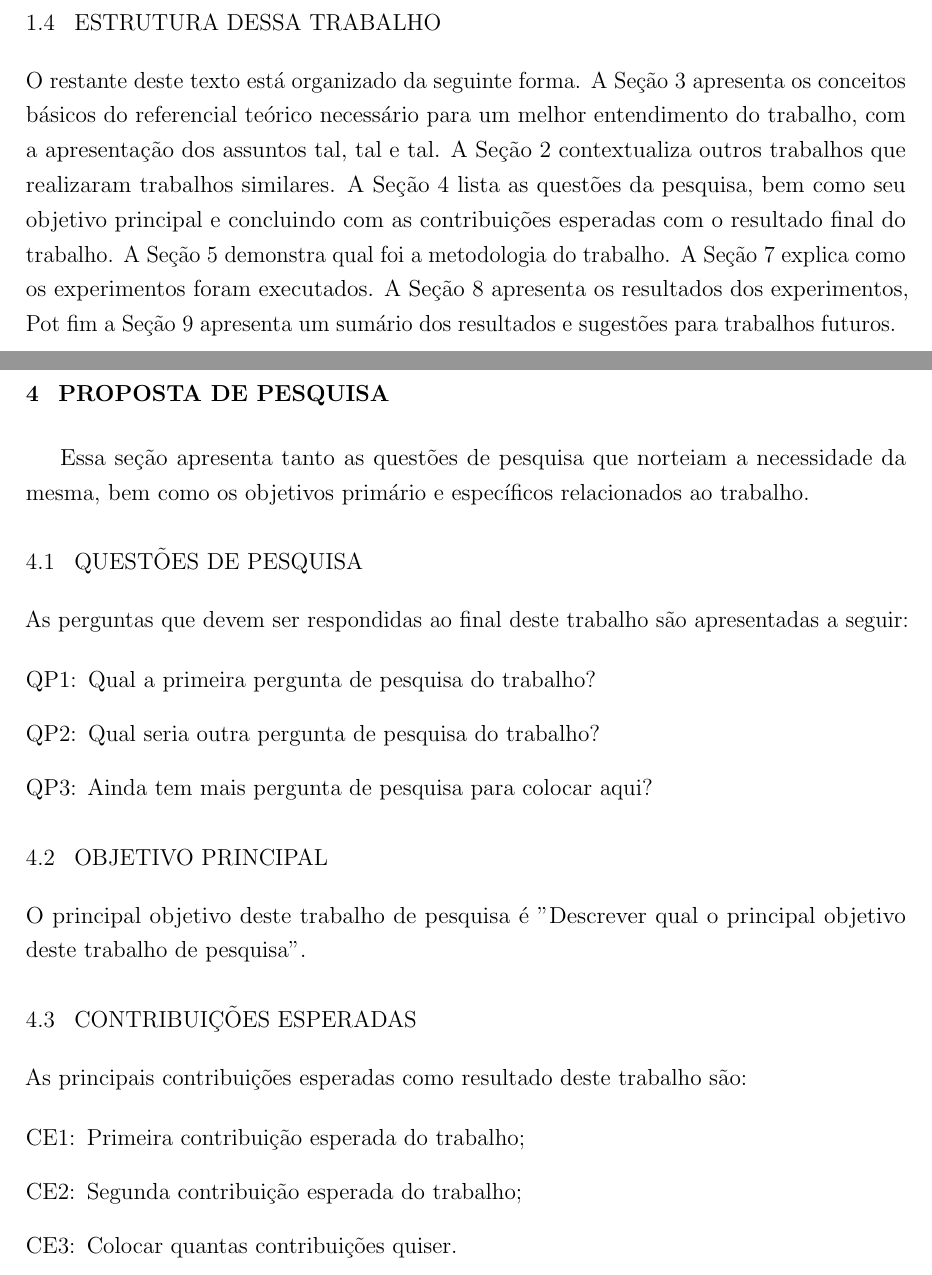
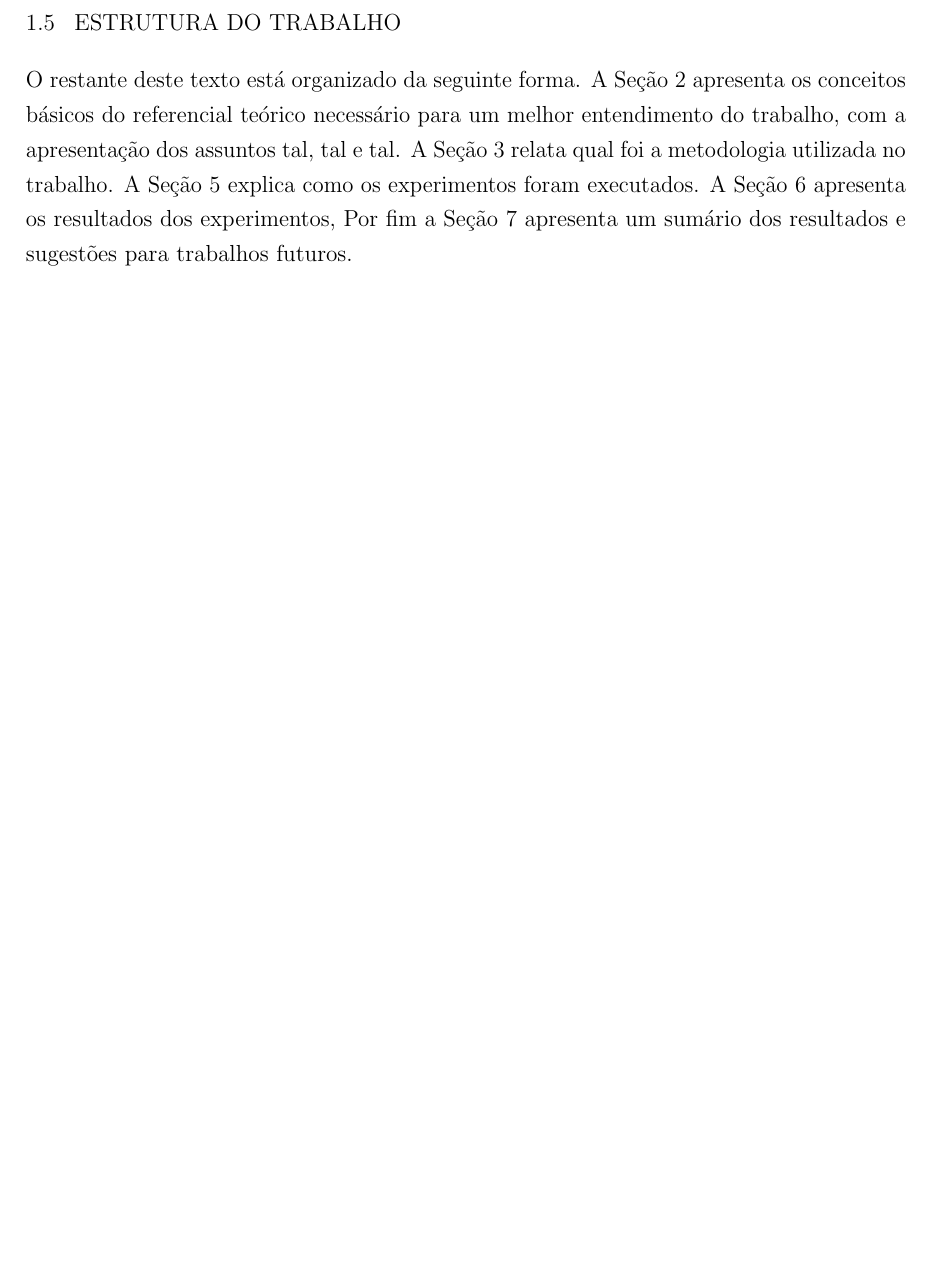
Before and after one commit to sauloaalmeida/modelo-guiado-trabalho-academico-ufrj, a LaTeX document (documento.tex, which reads 2-textos/introducao.tex, 2-textos/proposta_de_pesquisa.tex, config/configuracoes.tex): two parts of pages 18 and 24 of 53 before the commit and part of page 14 of 48 after it, the two joined at a grey line, cut so that both start at the same text, the shorter picture padded with empty space. Compiled offline with pdfLaTeX.

Commit message:
Ajusta o texto da introducao relacionado a semantica

```diff
--- a/2-textos/introducao.tex
+++ b/2-textos/introducao.tex
@@ -30 +24,2 @@ Como apresentado em \cite{mohri2018foundations}, com o resultado do desenvolvime
 
+\section{Estrutura do trabalho}
@@ -32,6 +26,2 @@ Como apresentado em \cite{mohri2018foundations}, com o resultado do desenvolvime
 
-\lipsum[19-21]
-
-\section{Estrutura dessa trabalho}
-
-O restante deste texto está organizado da seguinte forma. A Seção~\ref{cap:referencial_teorico} apresenta os conceitos básicos do referencial teórico necessário para um melhor entendimento do trabalho, com a apresentação dos assuntos tal, tal e tal. A Seção~\ref{cap:trabalhos_relacionados} contextualiza outros trabalhos que realizaram trabalhos similares. A Seção~\ref{cap:proposta_de_pesquisa} lista as questões da pesquisa, bem como seu objetivo principal e concluindo com as contribuições esperadas com o resultado final do trabalho. A Seção~\ref{cap:metodologia} demonstra qual foi a metodologia do trabalho. A Seção~\ref{cap:experimentos} explica como os experimentos foram executados. A Seção~\ref{cap:resultados} apresenta os resultados dos experimentos, Pot fim a Seção~\ref{cap:conclusao} apresenta um sumário dos resultados e sugestões para trabalhos futuros.
+O restante deste texto está organizado da seguinte forma. A Seção~\ref{cap:referencial_teorico} apresenta os conceitos básicos do referencial teórico necessário para um melhor entendimento do trabalho, com a apresentação dos assuntos tal, tal e tal. A Seção~\ref{cap:metodologia} relata qual foi a metodologia utilizada no trabalho. A Seção~\ref{cap:experimentos} explica como os experimentos foram executados. A Seção~\ref{cap:resultados} apresenta os resultados dos experimentos, Por fim a Seção~\ref{cap:conclusao} apresenta um sumário dos resultados e sugestões para trabalhos futuros.
--- a/2-textos/proposta_de_pesquisa.tex
+++ /dev/null
@@ -1,28 +0,0 @@
-\chapter{Proposta de pesquisa}\label{cap:proposta_de_pesquisa}
-
-Essa seção apresenta tanto as questões de pesquisa que norteiam a necessidade da mesma, bem como os objetivos primário e específicos relacionados ao trabalho.
-
-\section{Questões de pesquisa} \label{sub:questpesq}
-
-As perguntas que devem %pretendem
-ser respondidas ao final deste trabalho são apresentadas a seguir:
-
-\begin{enumerate}[leftmargin=*, label=QP\arabic*:]
-    \item Qual a primeira pergunta de pesquisa\index{pergunta de pesquisa} do trabalho?
-    \item Qual seria outra pergunta de pesquisa do trabalho?
-    \item Ainda tem mais pergunta de pesquisa para colocar aqui?
-\end{enumerate}
-
-\section{Objetivo principal}
-
-O principal objetivo deste trabalho de pesquisa é "Descrever qual o principal objetivo deste trabalho de pesquisa".
-
-
-\section{Contribuições esperadas}
-As principais contribuições esperadas como resultado deste trabalho são:
-
-\begin{enumerate}[leftmargin=*, label=CE\arabic*:]
-    \item Primeira contribuição esperada do trabalho;
-    \item Segunda contribuição esperada do trabalho;
-    \item Colocar quantas contribuições quiser.
-\end{enumerate}
--- a/config/configuracoes.tex
+++ b/config/configuracoes.tex
@@ -171,5 +171,5 @@
 
 %%%%% Definindo diretorios padrao do template e do projeto - INICIO %%%%%%%%%%%%%%%%%%%%%%%%
 \usepackage{graphicx}		            % Inclusão de gráficos, pdfs
-\graphicspath{{figuras/}{figuras/template}}
+\graphicspath{{figuras/}{figuras/modelo}}
 %%%%% Definindo diretorios padrao do template e do projeto - INICIO %%%%%%%%%%%%%%%%%%%%%%%%
```
Also changed, not shown: 2-textos/desenvolvimento_trabalho.tex (+18 -0 lines), 2-textos/referencial_teorico.tex (+4 -0 lines), 2-textos/trabalhos_relacionados.tex (deleted, +0 -3 lines), documento.tex (+0 -4 lines), documento.pdf, figuras/modelo/logo_capa.pdf (renamed from figuras/template/logo_capa.pdf), 2-textos/introducao.tex (29 more changed lines).
